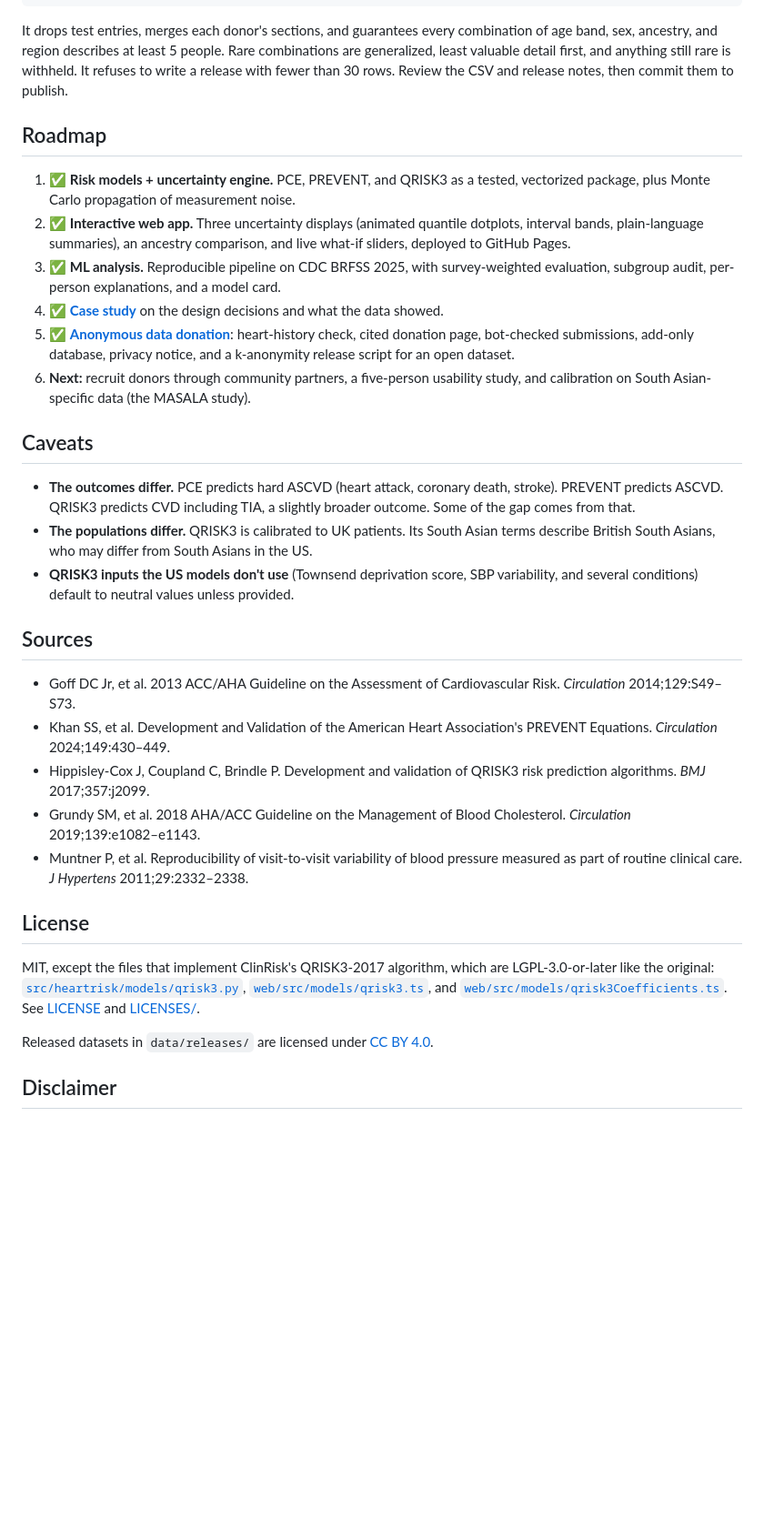
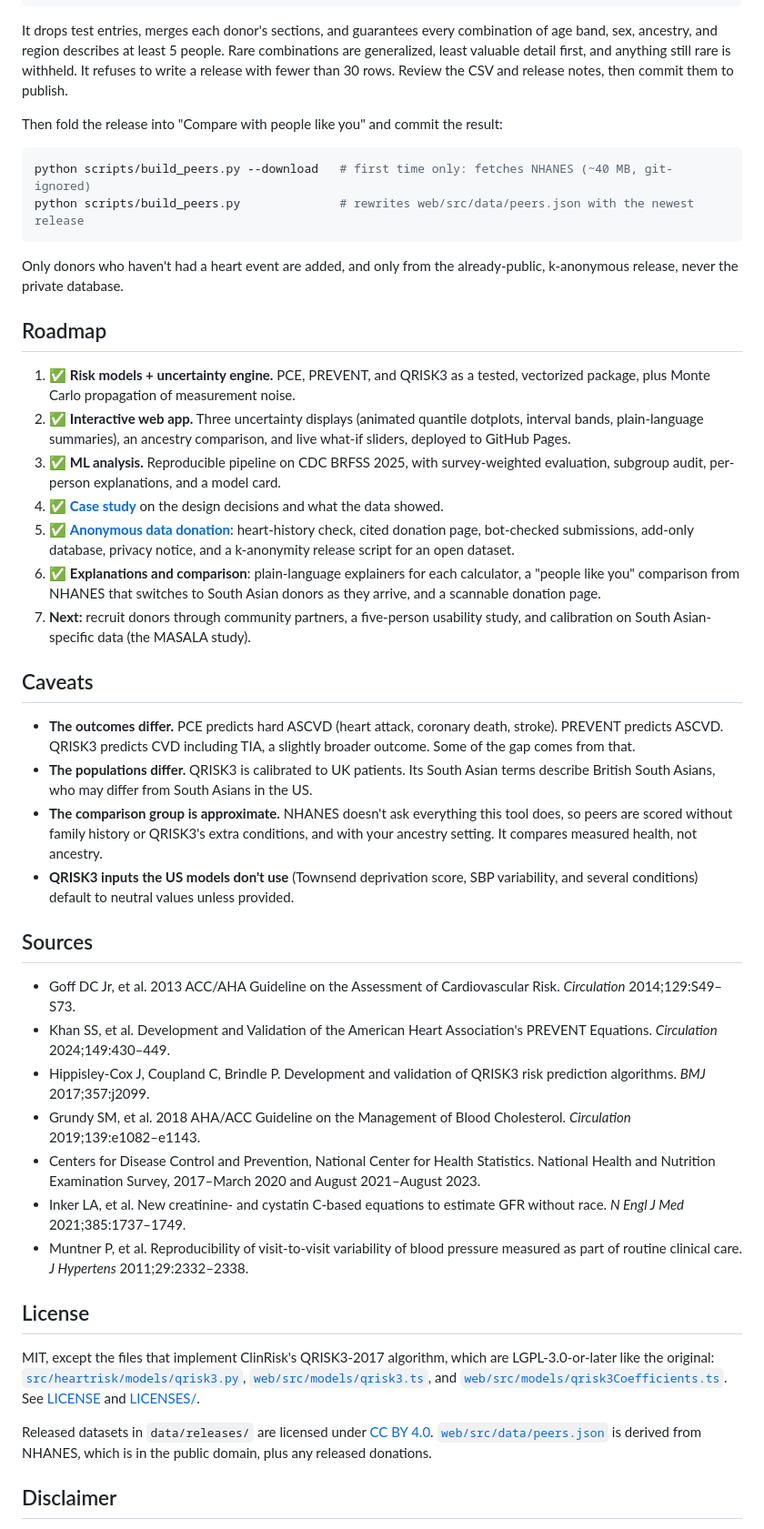
Before and after one commit to Anika-Lakhani/south-asian-heart-risk, a Markdown page: README.md, the part around one of its changes. Shown at 91% size. Rendered like a GitHub page; blank space fills up the shorter version.

````diff
--- a/README.md
+++ b/README.md
@@ -178,6 +183,15 @@ python scripts/release_dataset.py          # writes data/releases/<YYYY-MM>/
 
 It drops test entries, merges each donor's sections, and guarantees every combination of age band, sex, ancestry, and region describes at least 5 people. Rare combinations are generalized, least valuable detail first, and anything still rare is withheld. It refuses to write a release with fewer than 30 rows. Review the CSV and release notes, then commit them to publish.
 
+Then fold the release into "Compare with people like you" and commit the result:
+
+```bash
+python scripts/build_peers.py --download   # first time only: fetches NHANES (~40 MB, git-ignored)
+python scripts/build_peers.py              # rewrites web/src/data/peers.json with the newest release
+```
+
+Only donors who haven't had a heart event are added, and only from the already-public, k-anonymous release, never the private database.
+
 ## Roadmap
 
 1. ✅ **Risk models + uncertainty engine.** PCE, PREVENT, and QRISK3 as a tested, vectorized package, plus Monte Carlo propagation of measurement noise.
@@ -185,12 +199,14 @@ It drops test entries, merges each donor's sections, and guarantees every combin
 3. ✅ **ML analysis.** Reproducible pipeline on CDC BRFSS 2025, with survey-weighted evaluation, subgroup audit, per-person explanations, and a model card.
 4. ✅ **[Case study](docs/CASE_STUDY.md)** on the design decisions and what the data showed.
 5. ✅ **[Anonymous data donation](docs/DONATIONS.md)**: heart-history check, cited donation page, bot-checked submissions, add-only database, privacy notice, and a k-anonymity release script for an open dataset.
-6. **Next:** recruit donors through community partners, a five-person usability study, and calibration on South Asian-specific data (the MASALA study).
+6. ✅ **Explanations and comparison**: plain-language explainers for each calculator, a "people like you" comparison from NHANES that switches to South Asian donors as they arrive, and a scannable donation page.
+7. **Next:** recruit donors through community partners, a five-person usability study, and calibration on South Asian-specific data (the MASALA study).
 
 ## Caveats
 
 - **The outcomes differ.** PCE predicts hard ASCVD (heart attack, coronary death, stroke). PREVENT predicts ASCVD. QRISK3 predicts CVD including TIA, a slightly broader outcome. Some of the gap comes from that.
 - **The populations differ.** QRISK3 is calibrated to UK patients. Its South Asian terms describe British South Asians, who may differ from South Asians in the US.
+- **The comparison group is approximate.** NHANES doesn't ask everything this tool does, so peers are scored without family history or QRISK3's extra conditions, and with your ancestry setting. It compares measured health, not ancestry.
 - **QRISK3 inputs the US models don't use** (Townsend deprivation score, SBP variability, and several conditions) default to neutral values unless provided.
 
 ## Sources
@@ -199,13 +215,15 @@ It drops test entries, merges each donor's sections, and guarantees every combin
 - Khan SS, et al. Development and Validation of the American Heart Association's PREVENT Equations. *Circulation* 2024;149:430–449.
 - Hippisley-Cox J, Coupland C, Brindle P. Development and validation of QRISK3 risk prediction algorithms. *BMJ* 2017;357:j2099.
 - Grundy SM, et al. 2018 AHA/ACC Guideline on the Management of Blood Cholesterol. *Circulation* 2019;139:e1082–e1143.
+- Centers for Disease Control and Prevention, National Center for Health Statistics. National Health and Nutrition Examination Survey, 2017–March 2020 and August 2021–August 2023.
+- Inker LA, et al. New creatinine- and cystatin C-based equations to estimate GFR without race. *N Engl J Med* 2021;385:1737–1749.
 - Muntner P, et al. Reproducibility of visit-to-visit variability of blood pressure measured as part of routine clinical care. *J Hypertens* 2011;29:2332–2338.
 
 ## License
 
 MIT, except the files that implement ClinRisk's QRISK3-2017 algorithm, which are LGPL-3.0-or-later like the original: [`src/heartrisk/models/qrisk3.py`](src/heartrisk/models/qrisk3.py), [`web/src/models/qrisk3.ts`](web/src/models/qrisk3.ts), and [`web/src/models/qrisk3Coefficients.ts`](web/src/models/qrisk3Coefficients.ts). See [LICENSE](LICENSE) and [LICENSES/](LICENSES/).
 
-Released datasets in `data/releases/` are licensed under [CC BY 4.0](https://creativecommons.org/licenses/by/4.0/).
+Released datasets in `data/releases/` are licensed under [CC BY 4.0](https://creativecommons.org/licenses/by/4.0/). [`web/src/data/peers.json`](web/src/data/peers.json) is derived from NHANES, which is in the public domain, plus any released donations.
 
 ## Disclaimer
 
````
Also changed, not shown: other parts of README.md (+8 -3 lines), docs/DONATIONS.md (+12 -0 lines), docs/screenshots/donate-story.png, docs/screenshots/people-like-you.png (added), 10 other files.
